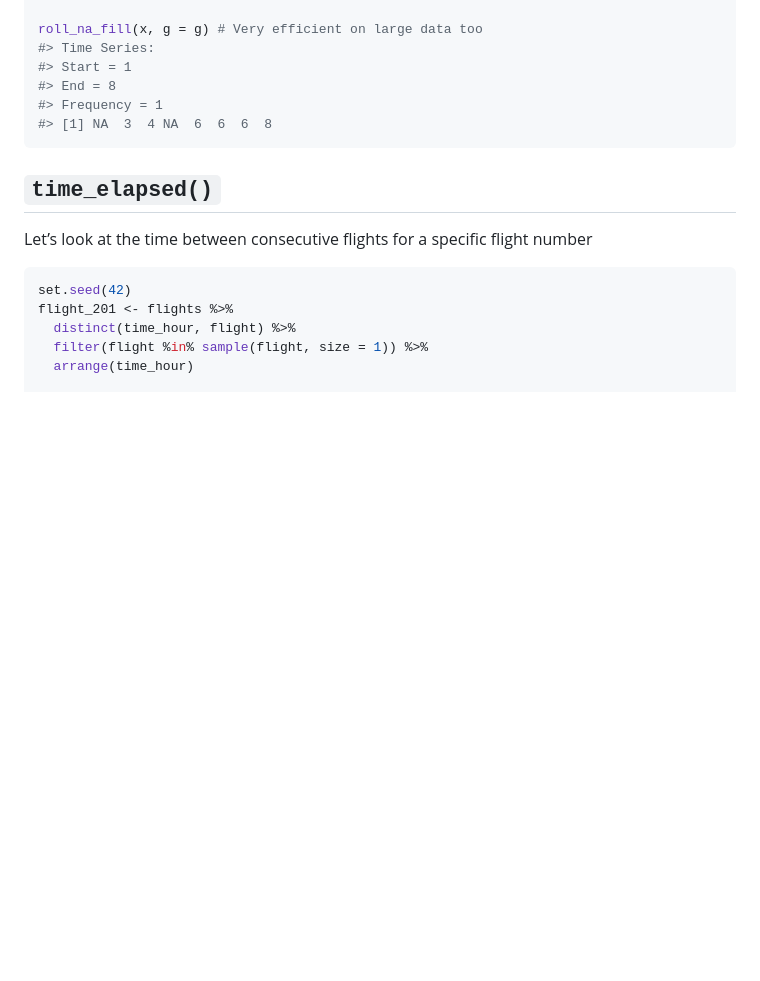
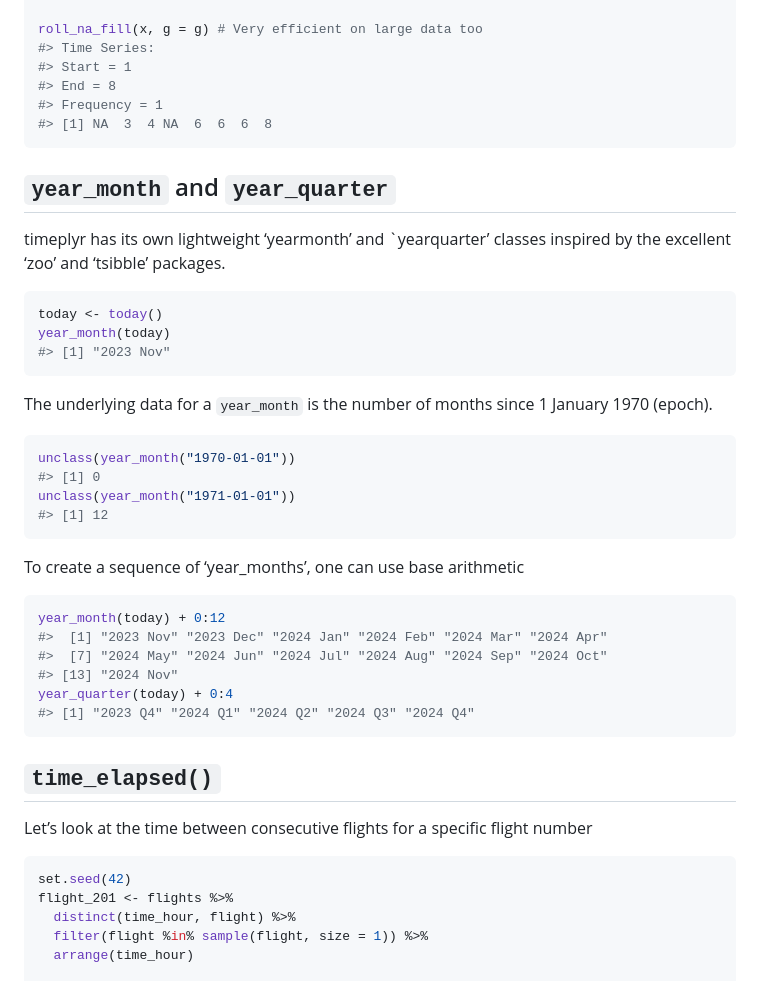
Before and after one commit to NicChr/timeplyr, a Markdown page: README.md, the part around the change printed below. Drawn GitHub-style; blank space fills up the shorter version.

````diff
--- a/README.md
+++ b/README.md
@@ -415,6 +415,38 @@ roll_na_fill(x, g = g) # Very efficient on large data too
 #> [1] NA  3  4 NA  6  6  6  8
 ```
 
+## `year_month` and `year_quarter`
+
+timeplyr has its own lightweight ‘yearmonth’ and \`yearquarter’ classes
+inspired by the excellent ‘zoo’ and ‘tsibble’ packages.
+
+``` r
+today <- today()
+year_month(today)
+#> [1] "2023 Nov"
+```
+
+The underlying data for a `year_month` is the number of months since 1
+January 1970 (epoch).
+
+``` r
+unclass(year_month("1970-01-01"))
+#> [1] 0
+unclass(year_month("1971-01-01"))
+#> [1] 12
+```
+
+To create a sequence of ‘year_months’, one can use base arithmetic
+
+``` r
+year_month(today) + 0:12
+#>  [1] "2023 Nov" "2023 Dec" "2024 Jan" "2024 Feb" "2024 Mar" "2024 Apr"
+#>  [7] "2024 May" "2024 Jun" "2024 Jul" "2024 Aug" "2024 Sep" "2024 Oct"
+#> [13] "2024 Nov"
+year_quarter(today) + 0:4
+#> [1] "2023 Q4" "2024 Q1" "2024 Q2" "2024 Q3" "2024 Q4"
+```
+
 ## `time_elapsed()`
 
 Let’s look at the time between consecutive flights for a specific flight
````
Also changed, not shown: other parts of README.md (+10 -10 lines), NEWS.md (+6 -4 lines), man/figures/README-unnamed-chunk-34-1.png (added), man/figures/README-unnamed-chunk-34-2.png (added), 1 other file.
